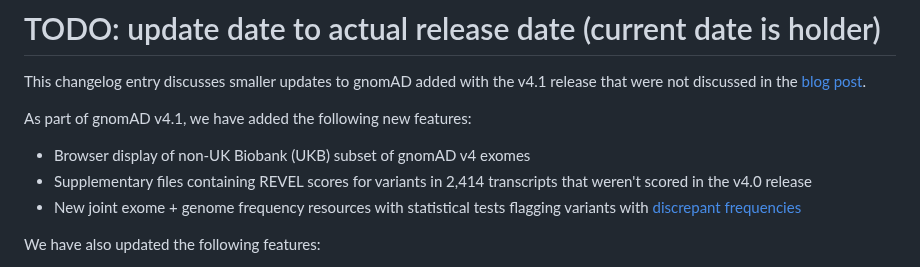
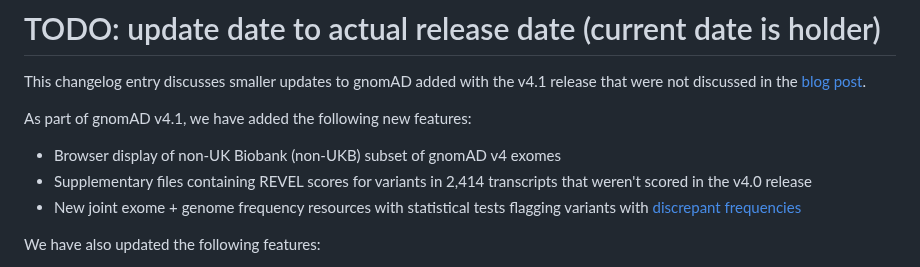
Before and after one commit to broadinstitute/gnomad-blog, a Markdown page: content/changelog/2024-04-gnomad-v4-1-updates.md, the part around the change. Rendered like a GitHub page.

Commit message:
Update content/changelog/2024-04-gnomad-v4-1-updates.md
Co-authored-by: Mike Wilson <mwilson@broadinstitute.org>

```diff
--- a/content/changelog/2024-04-gnomad-v4-1-updates.md
+++ b/content/changelog/2024-04-gnomad-v4-1-updates.md
@@ -11,7 +11,7 @@ This changelog entry discusses smaller updates to gnomAD added with the v4.1 rel
 <!-- end_excerpt -->
 
 As part of gnomAD v4.1, we have added the following new features:
-- Browser display of non-UK Biobank (UKB) subset of gnomAD v4 exomes
+- Browser display of non-UK Biobank (non-UKB) subset of gnomAD v4 exomes
 - Supplementary files containing REVEL scores for variants in 2,414 transcripts that weren't scored in the v4.0 release
 - New joint exome + genome frequency resources with statistical tests flagging variants with [discrepant frequencies](https://gnomad.broadinstitute.org/help/combined-freq-stats)
 
```
